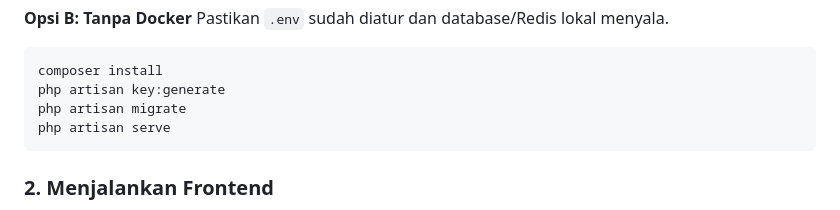
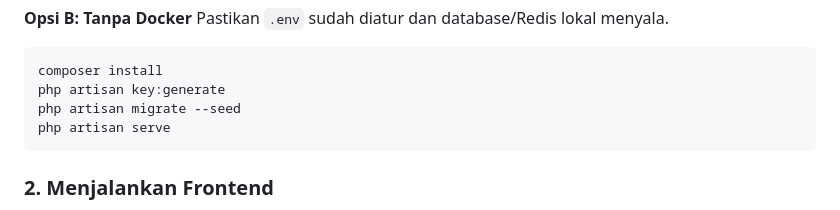
Before and after one commit to wildan190/moc_test, a Markdown page: README.md, the part around the change. Drawn GitHub-style.

````diff
--- a/README.md
+++ b/README.md
@@ -70,7 +70,7 @@ Pastikan `.env` sudah diatur dan database/Redis lokal menyala.
 ```bash
 composer install
 php artisan key:generate
-php artisan migrate
+php artisan migrate --seed
 php artisan serve
 ```
 
````
